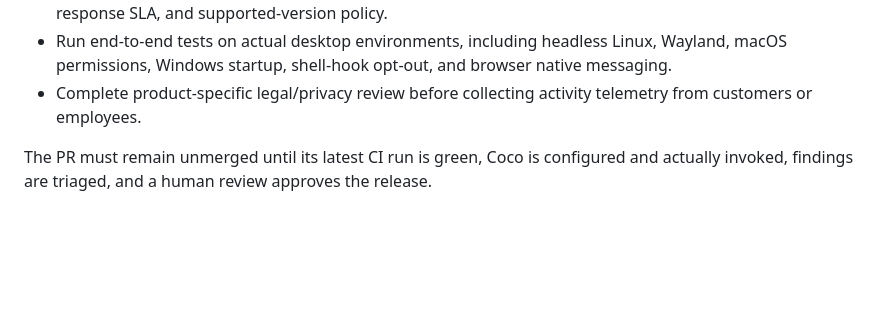
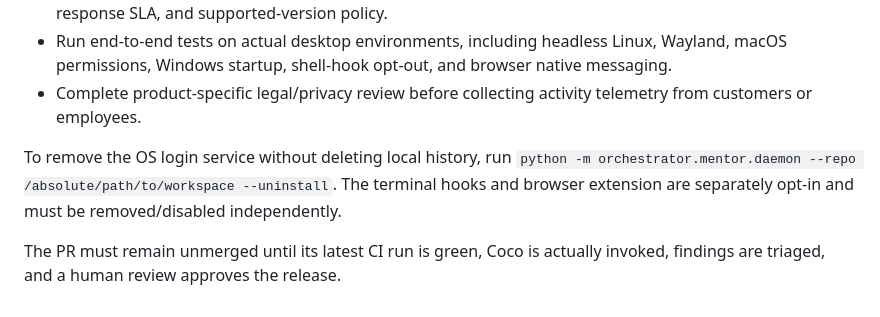
Before and after one commit to gopikomanduri/ascm-poc, a Markdown page: docs/commercial-readiness.md, the part around the change. Rendered like a GitHub page; blank space fills up the shorter version.

Commit message:
docs: document daemon uninstall and release criteria

```diff
--- a/docs/commercial-readiness.md
+++ b/docs/commercial-readiness.md
@@ -56,4 +56,6 @@ If Coco cannot run, returns an invalid response, or lacks credentials, the secur
 - Run end-to-end tests on actual desktop environments, including headless Linux, Wayland, macOS permissions, Windows startup, shell-hook opt-out, and browser native messaging.
 - Complete product-specific legal/privacy review before collecting activity telemetry from customers or employees.
 
-The PR must remain unmerged until its latest CI run is green, Coco is configured and actually invoked, findings are triaged, and a human review approves the release.
+To remove the OS login service without deleting local history, run `python -m orchestrator.mentor.daemon --repo /absolute/path/to/workspace --uninstall`. The terminal hooks and browser extension are separately opt-in and must be removed/disabled independently.
+
+The PR must remain unmerged until its latest CI run is green, Coco is actually invoked, findings are triaged, and a human review approves the release.
```
